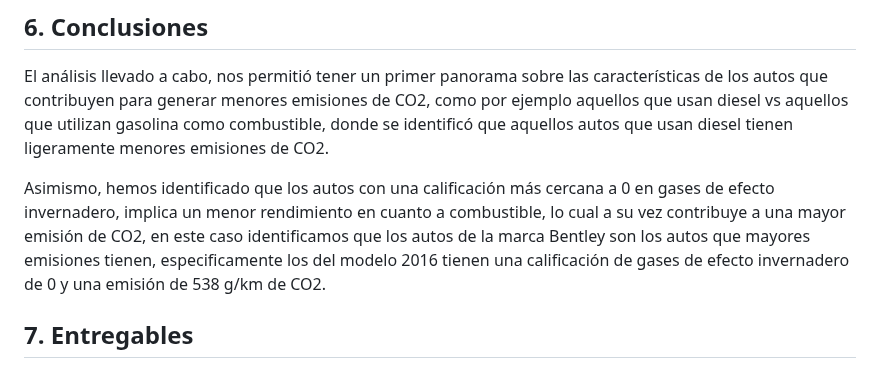
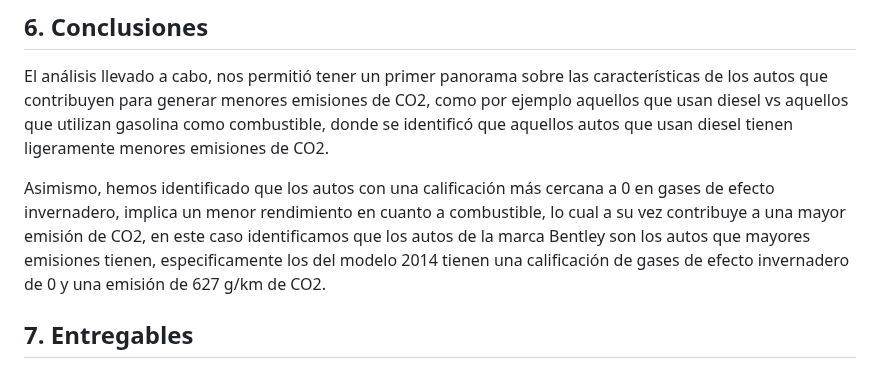
Before and after one commit to HeAnAmy/ProyectoTeam40, a Markdown page: README.md, the part around the change. Rendered like a GitHub page.

```diff
--- a/README.md
+++ b/README.md
@@ -34,7 +34,7 @@ Las emisiones de dióxido de carbono (CO2) generadas por los vehículos de combu
 ## 6. Conclusiones
 El análisis llevado a cabo, nos permitió tener un primer panorama sobre las características de los autos que contribuyen para generar menores emisiones de CO2, como por ejemplo aquellos que usan diesel vs aquellos que utilizan gasolina como combustible, donde se identificó que aquellos autos que usan diesel tienen ligeramente menores emisiones de CO2.
 
-Asimismo, hemos identificado que los autos con una calificación más cercana a 0 en gases de efecto invernadero, implica un menor rendimiento en cuanto a combustible, lo cual a su vez contribuye a una mayor emisión de CO2, en este caso identificamos que los autos de la marca Bentley son los autos que mayores emisiones tienen, especificamente los del modelo 2016 tienen una calificación de gases de efecto invernadero de 0 y una emisión de 538 g/km de CO2.
+Asimismo, hemos identificado que los autos con una calificación más cercana a 0 en gases de efecto invernadero, implica un menor rendimiento en cuanto a combustible, lo cual a su vez contribuye a una mayor emisión de CO2, en este caso identificamos que los autos de la marca Bentley son los autos que mayores emisiones tienen, especificamente los del modelo 2014 tienen una calificación de gases de efecto invernadero de 0 y una emisión de 627 g/km de CO2.
 
 
 
```
